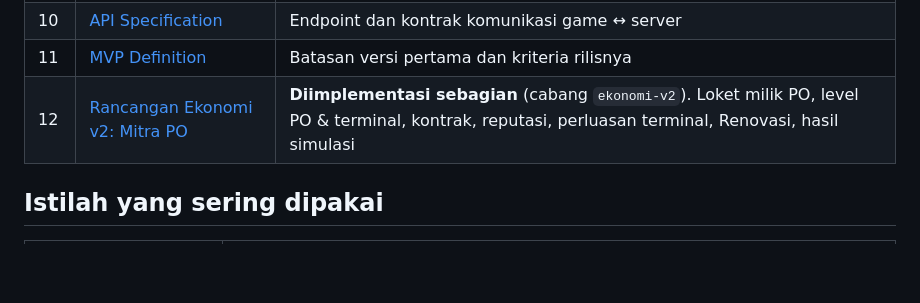
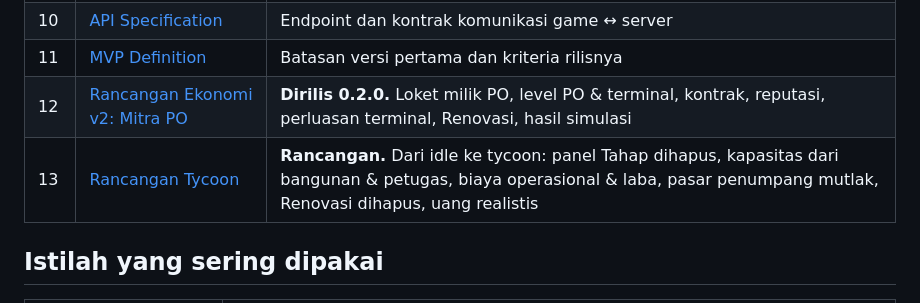
Before and after one commit to adeard/terminal-idle, a Markdown page: documents/README.md, the part around the change. Rendered like a GitHub page; blank space fills up the shorter version.

```diff
--- a/documents/README.md
+++ b/documents/README.md
@@ -26,7 +26,8 @@ Beberapa fitur terbaru di repo mungkin belum dirilis ke situs:
 | 09 | [Data Model / ERD](09-data-model-erd.md) | Struktur save, dokumen cloud, tabel database, relasinya |
 | 10 | [API Specification](10-api-specification.md) | Endpoint dan kontrak komunikasi game ↔ server |
 | 11 | [MVP Definition](11-mvp-definition.md) | Batasan versi pertama dan kriteria rilisnya |
-| 12 | [Rancangan Ekonomi v2: Mitra PO](12-rancangan-ekonomi-po.md) | **Diimplementasi sebagian** (cabang `ekonomi-v2`). Loket milik PO, level PO & terminal, kontrak, reputasi, perluasan terminal, Renovasi, hasil simulasi |
+| 12 | [Rancangan Ekonomi v2: Mitra PO](12-rancangan-ekonomi-po.md) | **Dirilis 0.2.0.** Loket milik PO, level PO & terminal, kontrak, reputasi, perluasan terminal, Renovasi, hasil simulasi |
+| 13 | [Rancangan Tycoon](13-rancangan-tycoon.md) | **Rancangan.** Dari idle ke tycoon: panel Tahap dihapus, kapasitas dari bangunan & petugas, biaya operasional & laba, pasar penumpang mutlak, Renovasi dihapus, uang realistis |
 
 ## Istilah yang sering dipakai
 
```
Also changed, not shown: documents/13-rancangan-tycoon.md (added, +337 -0 lines).
